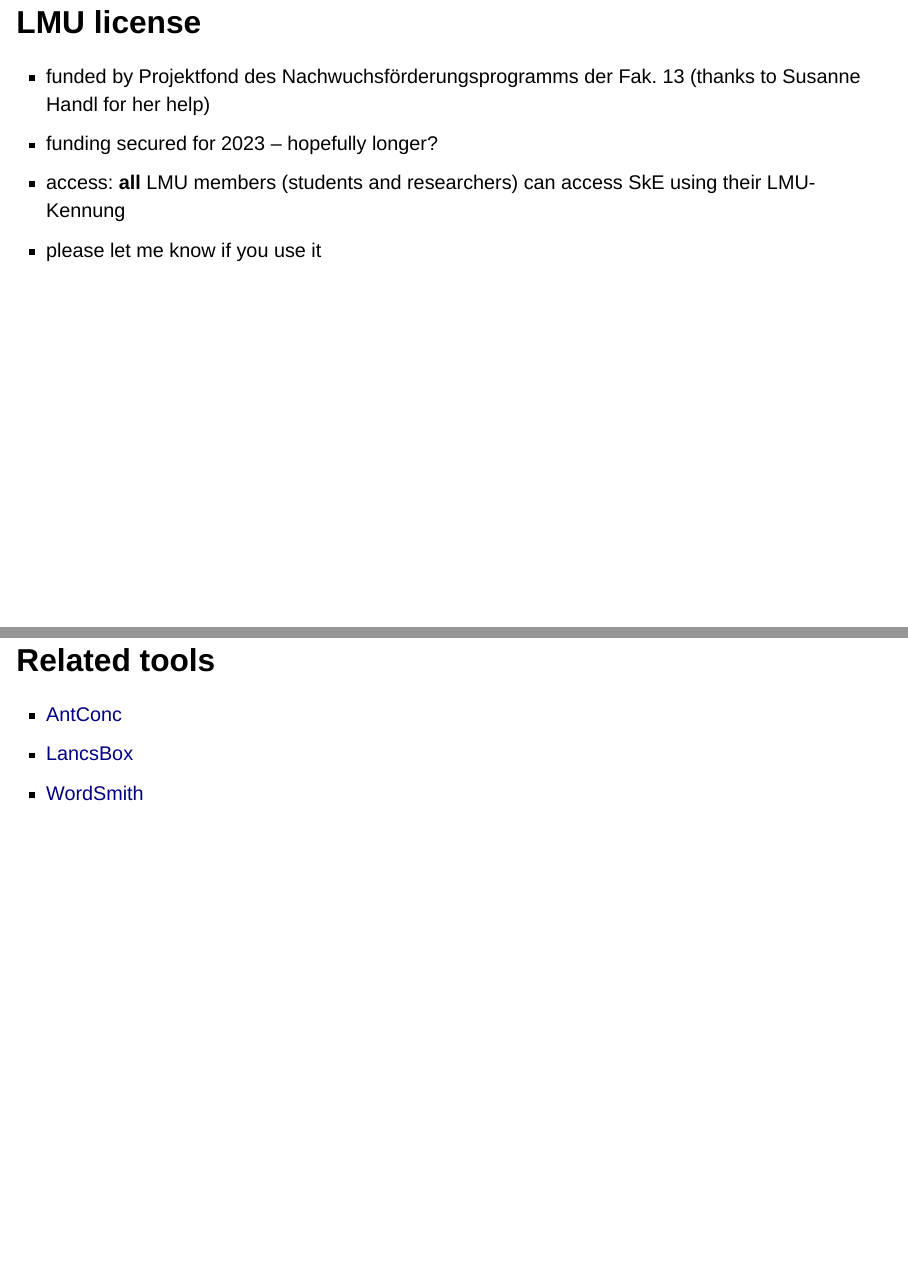
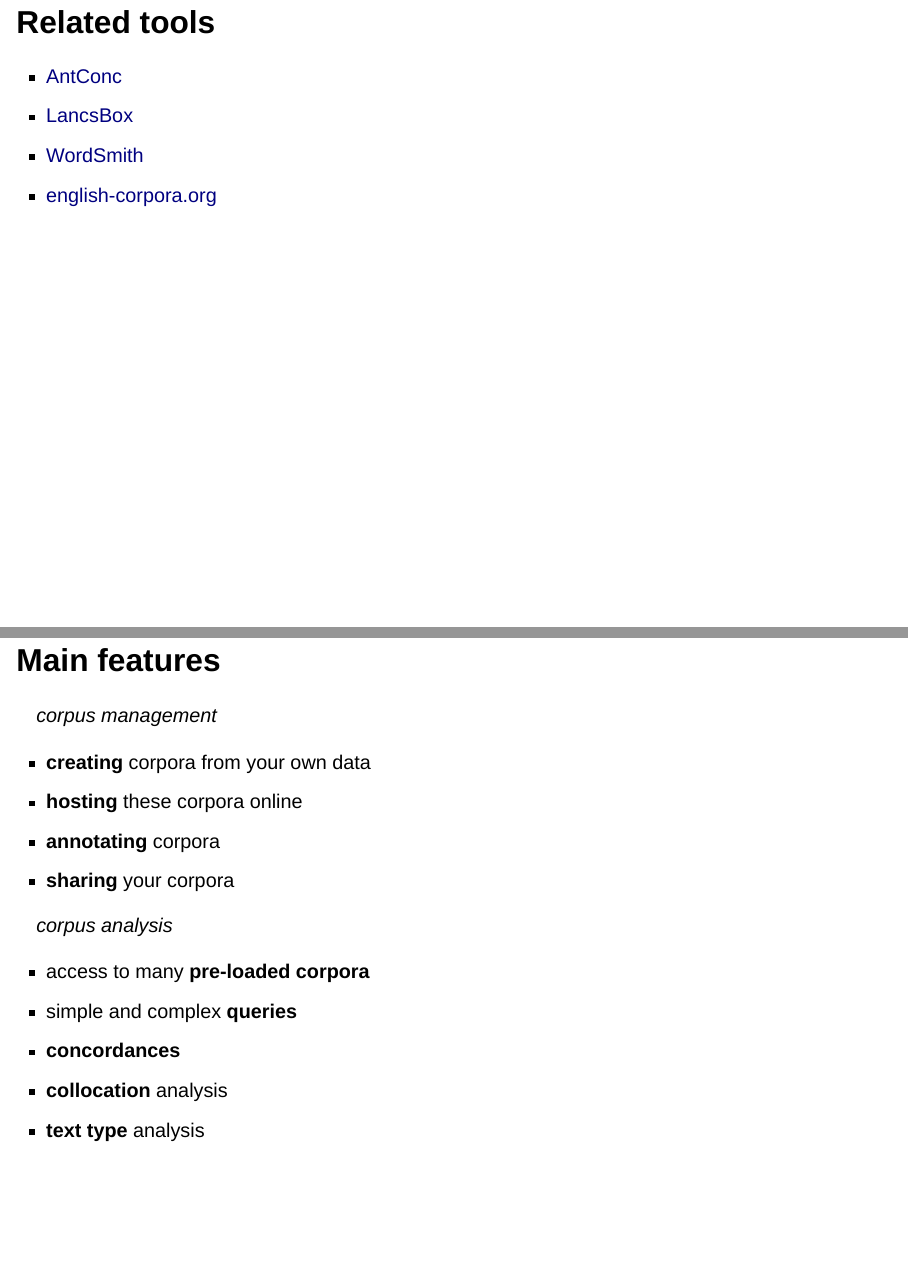
Before and after one commit to wuqui/SkEtut, a Quarto document (SkEtut.qmd): pages 7 and 8 of 77 before the commit and pages 7 and 8 of 76 after it, joined at a grey line. Rendered offline with R 4.5, knitr and Pandoc in place of Quarto, with nearby package versions; drawn as Slidy slides in place of the format the file asks for.

Commit message:
remove unused output formats from SkEtut.qmd; update related tools and features in documentation; delete SkEtut_slides.html; clean up search.json

```diff
--- a/SkEtut.qmd
+++ b/SkEtut.qmd
@@ -7,20 +7,6 @@
   revealjs:
     embed-resources: true
     slide-number: true
-    output-file: "SkEtut_slides"
-    output-ext: "html"
-  html:
-    embed-resources: true
-    toc: true
-    toc-depth: 2
-    link-external-newwindow: true
-  # pdf:
-  #   number-sections: true
-  #   number-depth: 2
-  #   toc: true
-  #   toc-depth: 2
-  #   output-file: "SkEtut_handout"
-  #   output-ext: "pdf"
 ---
 
 # Tutorial materials {.smaller}
@@ -43,18 +29,14 @@
 
 <https://www.sketchengine.eu>
 
-## LMU license
-
-- funded by Projektfond des Nachwuchsförderungsprogramms der Fak. 13 (thanks to Susanne Handl for her help)
-- funding secured for 2023 – hopefully longer?
-- access: **all** LMU members (students and researchers) can access SkE using their LMU-Kennung
-- please let me know if you use it
 
 ## Related tools
 
 - [AntConc](https://www.laurenceanthony.net/software/antconc/)
 - [LancsBox](http://corpora.lancs.ac.uk/lancsbox/)
 - [WordSmith](https://www.lexically.net/wordsmith/)
+- [english-corpora.org](https://english-corpora.org/)
+
 
 ## Main features {.smaller}
 
```
Also changed, not shown: .quarto/idx/SkEtut.qmd.json, docs/search.json, 107 other files.
